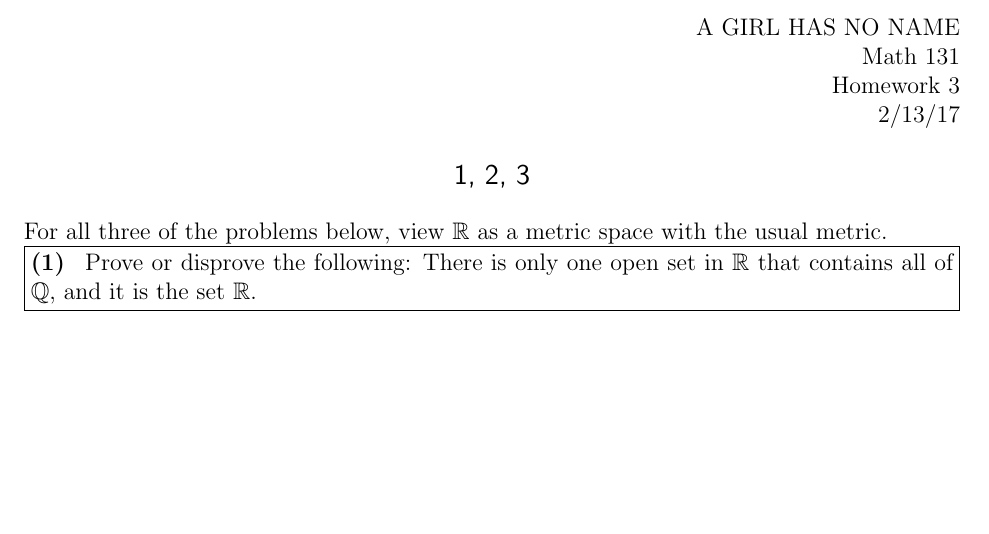
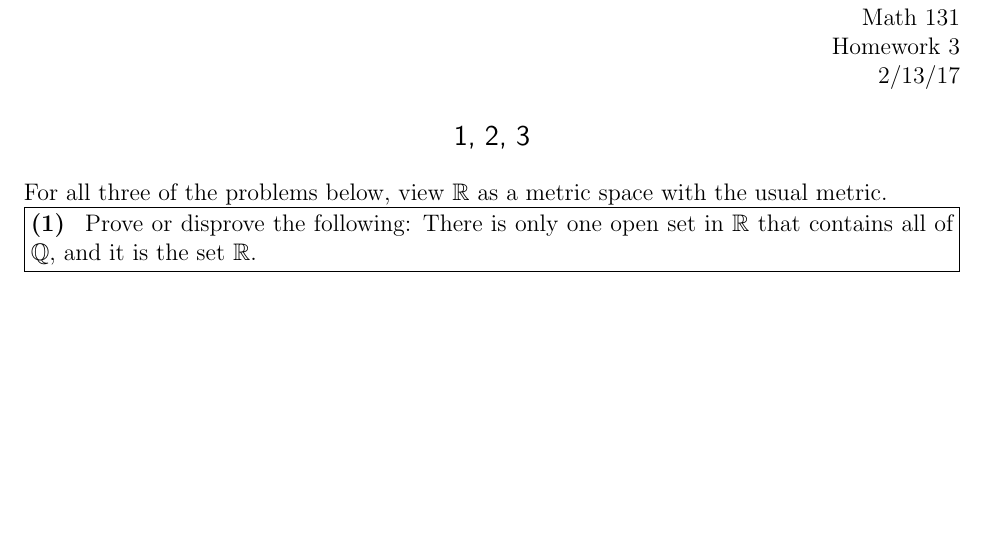
Before and after one commit to Quikling-zz/Math-131-Tex, a LaTeX problem sheet (Hw3/Math131Hw3.tex): part of page 1 of 3, cut at the place of the change. Compiled offline with pdfLaTeX.

Commit message:
Edited name

```diff
--- a/Hw3/Math131Hw3.tex
+++ b/Hw3/Math131Hw3.tex
@@ -7,7 +7,7 @@
 \usepackage{cases}
 
 
-\name{A GIRL HAS NO NAME}
+\name{~}
 \class{Math 131}
 \assignment{Homework 3}
 \duedate{2/13/17}
```
Also changed, not shown: Hw3/Math131Hw3.pdf.
